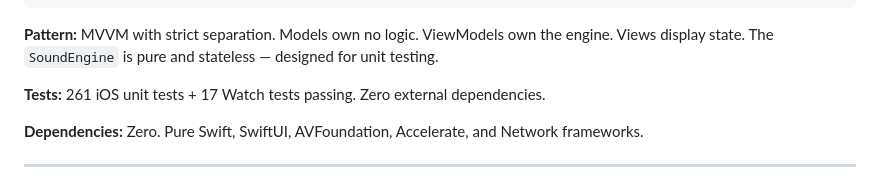
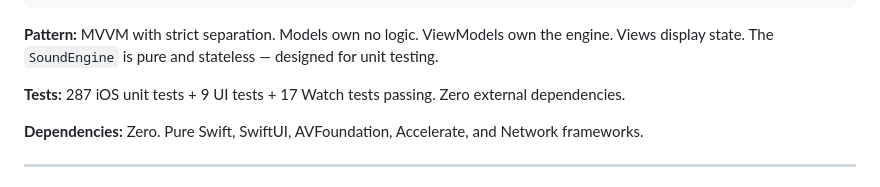
Before and after one commit to sanctuarysoundapp/sanctuarysound-ios, a Markdown page: README.md, the part around one of its changes. GitHub-like rendering.

```diff
--- a/README.md
+++ b/README.md
@@ -140,7 +151,7 @@ SanctuarySoundWatchWidgetExt/ # WidgetKit complications
 
 **Pattern:** MVVM with strict separation. Models own no logic. ViewModels own the engine. Views display state. The `SoundEngine` is pure and stateless — designed for unit testing.
 
-**Tests:** 261 iOS unit tests + 17 Watch tests passing. Zero external dependencies.
+**Tests:** 287 iOS unit tests + 9 UI tests + 17 Watch tests passing. Zero external dependencies.
 
 **Dependencies:** Zero. Pure Swift, SwiftUI, AVFoundation, Accelerate, and Network frameworks.
 
```
Also changed, not shown: other parts of README.md (+12 -1 lines).
